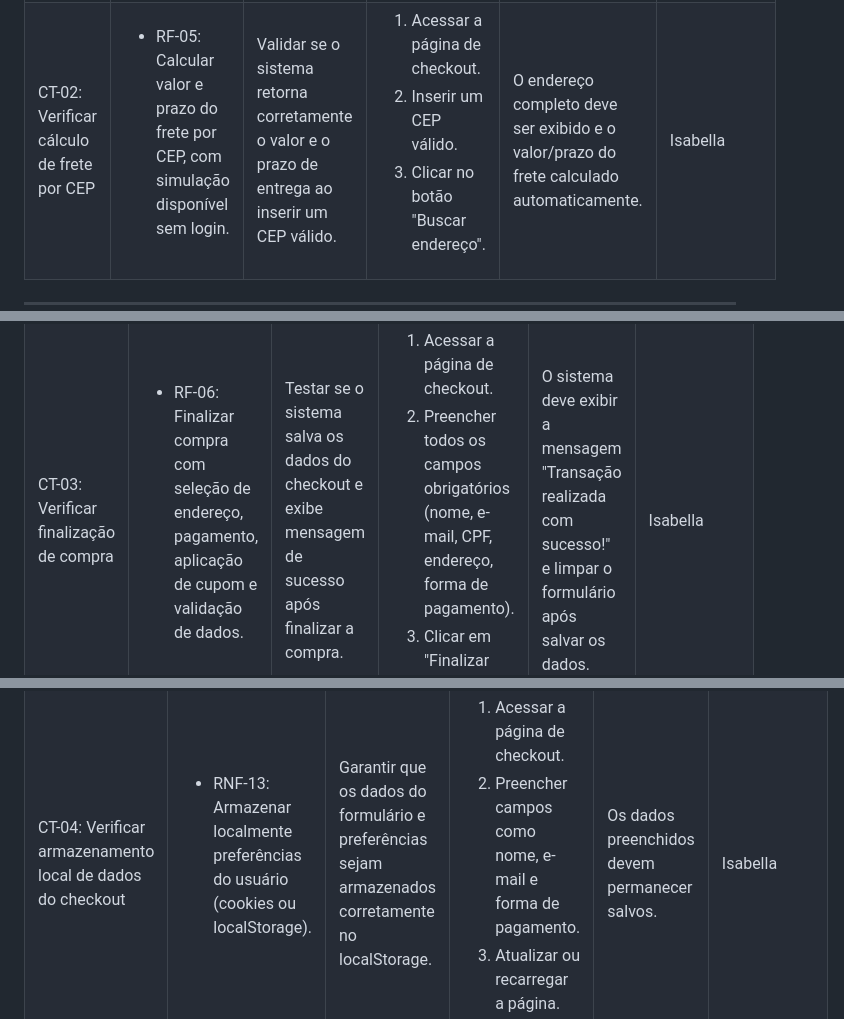
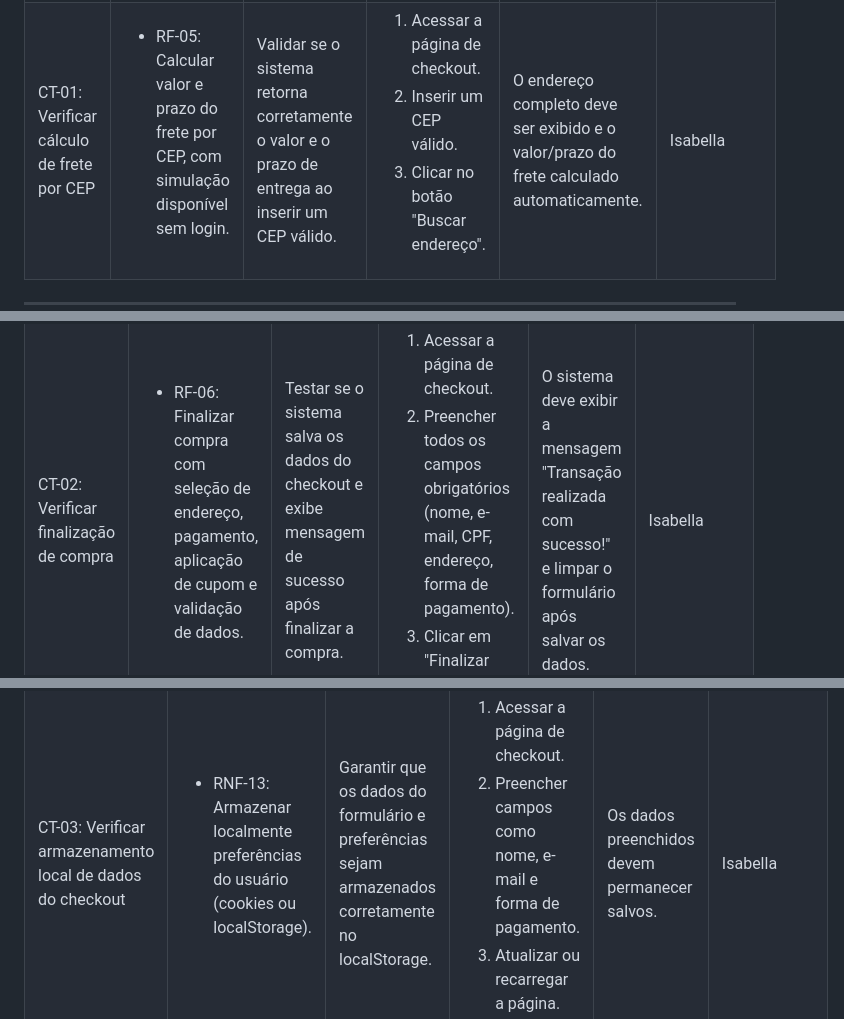
Before and after one commit to ICEI-PUC-Minas-PMV-ADS/pmv-ads-2025-2-e1-proj-web-t8-loja-online, a Markdown page: Documentos/07-Plano de Testes de Software.md, 3 parts joined by grey strips. GitHub-like rendering.

```diff
--- a/Documentos/07-Plano de Testes de Software.md
+++ b/Documentos/07-Plano de Testes de Software.md
@@ -23,7 +23,7 @@ Os testes funcionais a serem realizados na aplicação são descritos a seguir.
   <th>Responsável</th>
  </tr>
  <tr>
-  <td>CT-02: Verificar cálculo de frete por CEP</td>
+  <td>CT-01: Verificar cálculo de frete por CEP</td>
   <td>
    <ul>
     <li>RF-05: Calcular valor e prazo do frete por CEP, com simulação disponível sem login.</li>
@@ -54,7 +54,7 @@ Os testes funcionais a serem realizados na aplicação são descritos a seguir.
   <th>Responsável</th>
  </tr>
  <tr>
-  <td>CT-03: Verificar finalização de compra</td>
+  <td>CT-02: Verificar finalização de compra</td>
   <td>
    <ul>
     <li>RF-06: Finalizar compra com seleção de endereço, pagamento, aplicação de cupom e validação de dados.</li>
@@ -85,7 +85,7 @@ Os testes funcionais a serem realizados na aplicação são descritos a seguir.
   <th>Responsável</th>
  </tr>
  <tr>
-  <td>CT-04: Verificar armazenamento local de dados do checkout</td>
+  <td>CT-03: Verificar armazenamento local de dados do checkout</td>
   <td>
    <ul>
     <li>RNF-13: Armazenar localmente preferências do usuário (cookies ou localStorage).</li>
```
Also changed, not shown: other parts of Documentos/07-Plano de Testes de Software.md (+1 -1 lines).
